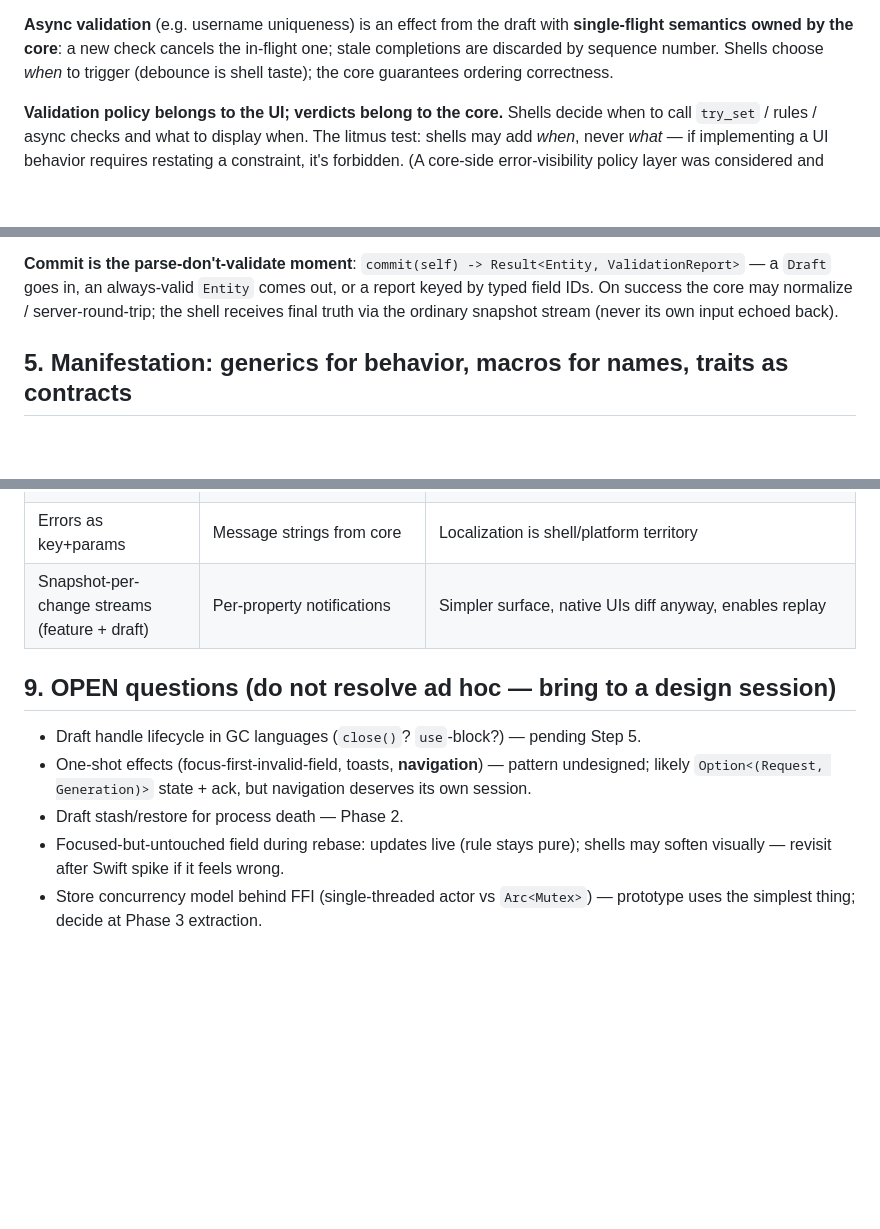
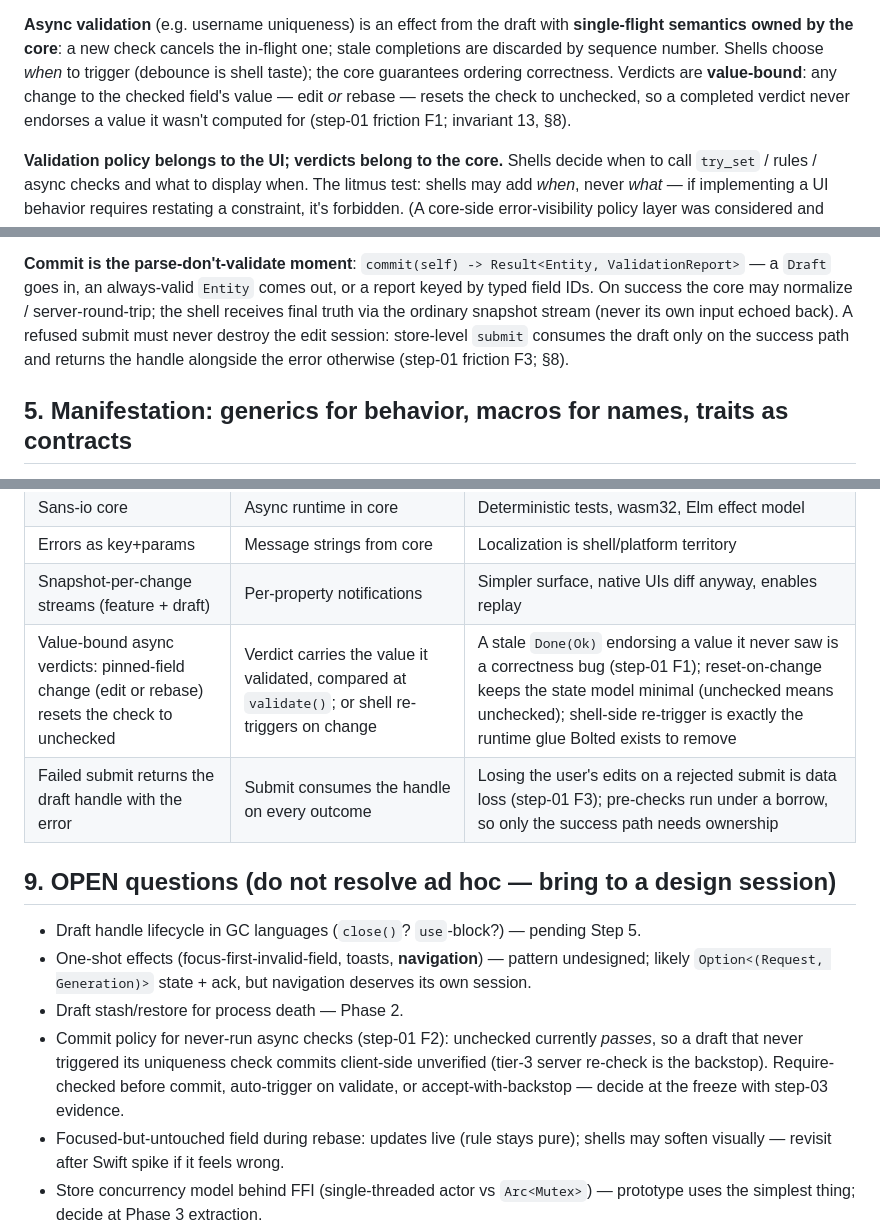
Before and after one commit to akesson/bolted, a Markdown page: docs/ARCHITECTURE.md, 3 parts joined by grey strips. Drawn GitHub-style; blank space fills up the shorter version.

Commit message:
Record step-01 decisions in ARCHITECTURE
- Async verdicts are value-bound: pinned-field change (edit or rebase)
  resets the check to unchecked (F1) — new invariant 13, decision in §8;
  fix + test scheduled with the step-03 implementation session.
- Failed submit returns the draft handle with the error instead of
  consuming it (F3) — decision in §8.
- Never-run async checks passing at commit (F2) promoted to a §9 OPEN
  question for the design freeze.

Co-Authored-By: Claude Fable 5 <noreply@anthropic.com>

```diff
--- a/docs/ARCHITECTURE.md
+++ b/docs/ARCHITECTURE.md
@@ -58,7 +58,9 @@ updated"), not a keystroke log. This is what makes replay/time-travel meaningful
 **Async validation** (e.g. username uniqueness) is an effect from the draft with **single-flight
 semantics owned by the core**: a new check cancels the in-flight one; stale completions are
 discarded by sequence number. Shells choose *when* to trigger (debounce is shell taste); the
-core guarantees ordering correctness.
+core guarantees ordering correctness. Verdicts are **value-bound**: any change to the checked
+field's value — edit *or* rebase — resets the check to unchecked, so a completed verdict never
+endorses a value it wasn't computed for (step-01 friction F1; invariant 13, §8).
 
 **Validation policy belongs to the UI; verdicts belong to the core.** Shells decide when to call
 `try_set` / rules / async checks and what to display when. The litmus test: shells may add
@@ -118,7 +120,9 @@ merging, ever** (perimeter).
 **Commit is the parse-don't-validate moment**: `commit(self) -> Result<Entity, ValidationReport>`
 — a `Draft` goes in, an always-valid `Entity` comes out, or a report keyed by typed field IDs.
 On success the core may normalize / server-round-trip; the shell receives final truth via the
-ordinary snapshot stream (never its own input echoed back).
+ordinary snapshot stream (never its own input echoed back). A refused submit must never destroy
+the edit session: store-level `submit` consumes the draft only on the success path and returns
+the handle alongside the error otherwise (step-01 friction F3; §8).
 
 ## 5. Manifestation: generics for behavior, macros for names, traits as contracts
 
@@ -217,6 +224,8 @@ become per-language contract tests:
 | Sans-io core | Async runtime in core | Deterministic tests, wasm32, Elm effect model |
 | Errors as key+params | Message strings from core | Localization is shell/platform territory |
 | Snapshot-per-change streams (feature + draft) | Per-property notifications | Simpler surface, native UIs diff anyway, enables replay |
+| Value-bound async verdicts: pinned-field change (edit or rebase) resets the check to unchecked | Verdict carries the value it validated, compared at `validate()`; or shell re-triggers on change | A stale `Done(Ok)` endorsing a value it never saw is a correctness bug (step-01 F1); reset-on-change keeps the state model minimal (unchecked means unchecked); shell-side re-trigger is exactly the runtime glue Bolted exists to remove |
+| Failed submit returns the draft handle with the error | Submit consumes the handle on every outcome | Losing the user's edits on a rejected submit is data loss (step-01 F3); pre-checks run under a borrow, so only the success path needs ownership |
 
 ## 9. OPEN questions (do not resolve ad hoc — bring to a design session)
 
@@ -224,6 +233,10 @@ become per-language contract tests:
 - One-shot effects (focus-first-invalid-field, toasts, **navigation**) — pattern undesigned;
   likely `Option<(Request, Generation)>` state + ack, but navigation deserves its own session.
 - Draft stash/restore for process death — Phase 2.
+- Commit policy for never-run async checks (step-01 F2): unchecked currently *passes*, so a
+  draft that never triggered its uniqueness check commits client-side unverified (tier-3
+  server re-check is the backstop). Require-checked before commit, auto-trigger on validate,
+  or accept-with-backstop — decide at the freeze with step-03 evidence.
 - Focused-but-untouched field during rebase: updates live (rule stays pure); shells may soften
   visually — revisit after Swift spike if it feels wrong.
 - Store concurrency model behind FFI (single-threaded actor vs `Arc<Mutex>`) — prototype uses
```
Also changed, not shown: other parts of docs/ARCHITECTURE.md (+3 -0 lines).
